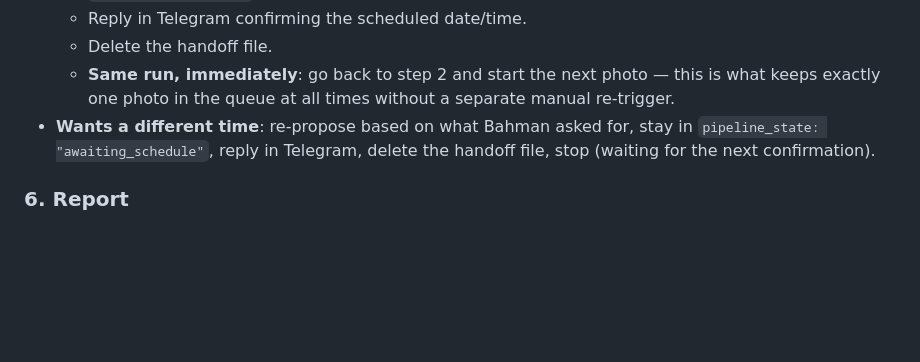
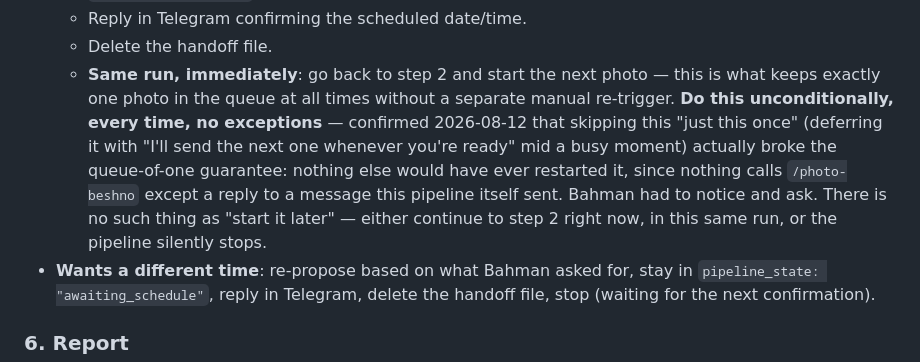
Before and after one commit to 25mordad/25mordad.com, a Markdown page: .claude/commands/photo-beshno.md, the part around the change. Drawn GitHub-style; blank space fills up the shorter version.

Commit message:
Add Telegram keyword trigger (عکس‌بشنو / photobeshno) + reinforce auto-advance
Bahman wants a way to manually nudge the pipeline from Telegram without
replying to a specific message, and wants the queue-of-one auto-advance
after a schedule confirmation followed with zero exceptions — both gaps
surfaced live this session.

Co-Authored-By: Claude Sonnet 5 <noreply@anthropic.com>

```diff
--- a/.claude/commands/photo-beshno.md
+++ b/.claude/commands/photo-beshno.md
@@ -206,7 +206,14 @@ numbered steps below once a specific story is actually picked.
   - Delete the handoff file.
   - **Same run, immediately**: go back to step 2 and start the next photo —
     this is what keeps exactly one photo in the queue at all times without a
-    separate manual re-trigger.
+    separate manual re-trigger. **Do this unconditionally, every time, no
+    exceptions** — confirmed 2026-08-12 that skipping this "just this once"
+    (deferring it with "I'll send the next one whenever you're ready" mid a
+    busy moment) actually broke the queue-of-one guarantee: nothing else
+    would have ever restarted it, since nothing calls `/photo-beshno` except
+    a reply to a message this pipeline itself sent. Bahman had to notice
+    and ask. There is no such thing as "start it later" — either continue
+    to step 2 right now, in this same run, or the pipeline silently stops.
 - **Wants a different time**: re-propose based on what Bahman asked for,
   stay in `pipeline_state: "awaiting_schedule"`, reply in Telegram, delete
   the handoff file, stop (waiting for the next confirmation).
```
Also changed, not shown: CLAUDE.md (+5 -0 lines).
